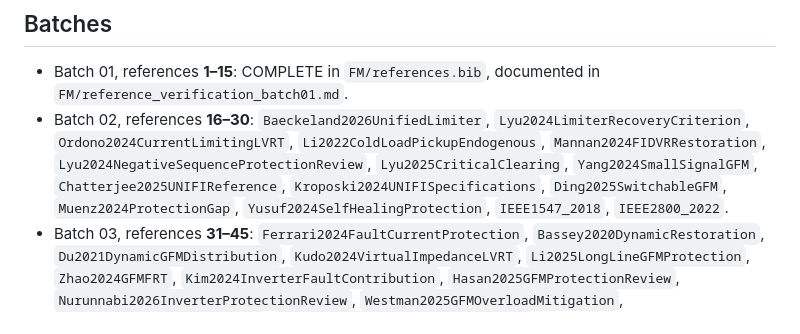
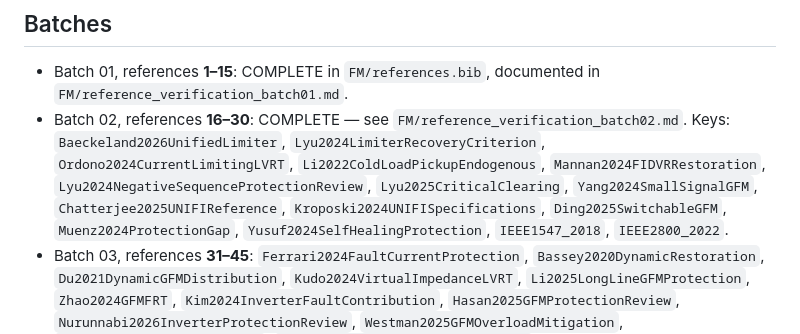
Before and after one commit to Arithmetic-Power-Geometry/Self-Healing-Energy-Systems, a Markdown page: FM/README.md, the part around the change. Drawn GitHub-style.

Commit message:
FM: mark batch 02 complete and advance verification checkpoint to 30/63

```diff
--- a/FM/README.md
+++ b/FM/README.md
@@ -13,7 +13,7 @@ This folder is the staging area. **Do not modify the submitted/revised manuscrip
 
 ## Batches
 - Batch 01, references **1–15**: COMPLETE in `FM/references.bib`, documented in `FM/reference_verification_batch01.md`.
-- Batch 02, references **16–30**: `Baeckeland2026UnifiedLimiter`, `Lyu2024LimiterRecoveryCriterion`, `Ordono2024CurrentLimitingLVRT`, `Li2022ColdLoadPickupEndogenous`, `Mannan2024FIDVRRestoration`, `Lyu2024NegativeSequenceProtectionReview`, `Lyu2025CriticalClearing`, `Yang2024SmallSignalGFM`, `Chatterjee2025UNIFIReference`, `Kroposki2024UNIFISpecifications`, `Ding2025SwitchableGFM`, `Muenz2024ProtectionGap`, `Yusuf2024SelfHealingProtection`, `IEEE1547_2018`, `IEEE2800_2022`.
+- Batch 02, references **16–30**: COMPLETE — see `FM/reference_verification_batch02.md`. Keys: `Baeckeland2026UnifiedLimiter`, `Lyu2024LimiterRecoveryCriterion`, `Ordono2024CurrentLimitingLVRT`, `Li2022ColdLoadPickupEndogenous`, `Mannan2024FIDVRRestoration`, `Lyu2024NegativeSequenceProtectionReview`, `Lyu2025CriticalClearing`, `Yang2024SmallSignalGFM`, `Chatterjee2025UNIFIReference`, `Kroposki2024UNIFISpecifications`, `Ding2025SwitchableGFM`, `Muenz2024ProtectionGap`, `Yusuf2024SelfHealingProtection`, `IEEE1547_2018`, `IEEE2800_2022`.
 - Batch 03, references **31–45**: `Ferrari2024FaultCurrentProtection`, `Bassey2020DynamicRestoration`, `Du2021DynamicGFMDistribution`, `Kudo2024VirtualImpedanceLVRT`, `Li2025LongLineGFMProtection`, `Zhao2024GFMFRT`, `Kim2024InverterFaultContribution`, `Hasan2025GFMProtectionReview`, `Nurunnabi2026InverterProtectionReview`, `Westman2025GFMOverloadMitigation`, `Seo2025MicrogridBlackStart`, `Li2026ProtectionInteroperableFRT`, `Davi2025InterconnectionProtection`, `ArjomandiNezhad2025FaultRecovery`, `Yang2025ConverterCLPURestoration`.
 - Batch 04, references **46–60**: `Eladl2025StableRelayCoordination`, `Khan2025ImprovedGFMFRT`, `Luo2025ParallelGFMStability`, `Johansson2025DistanceGFM`, `Li2026RelayCurrentLimiter`, `Maharjan2025DynamicMicrogridRestoration`, `ChhetijaFerrari2025SequenceRelayCoordination`, `ChhetijaFerrari2025UnbalancedFaultProtection`, `BaeckelandYangSeo2025TransientStability`, `GeneralFramework2026AsymmetricGFM`, `Gross2024UniversalGFMVerification`, `Rauf2026MVProtectionReview`, `Crossforming2025`, `VoltageSustaining2026`, `CSEEFRT2026`.
 - Batch 05, references **61–63**: `NegativeSequence2025`, `Liu2026MultiLoop`, `Le2026FaultAnalysis`.
```
